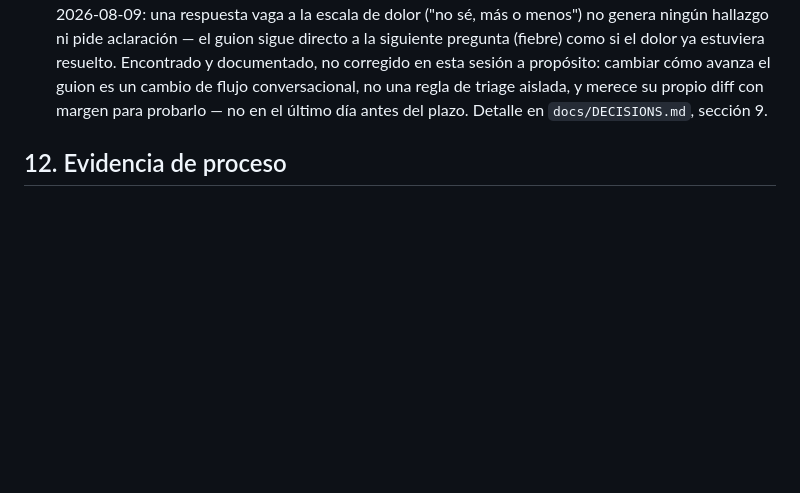
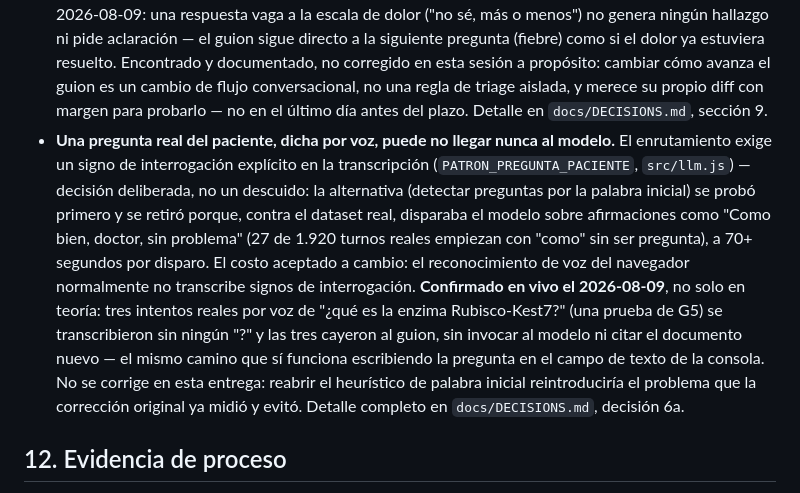
Before and after one commit to badgomez2727/postop-voice-agent, a Markdown page: INFORME.md, the part around the change. GitHub-like rendering; blank space fills up the shorter version.

```diff
--- a/INFORME.md
+++ b/INFORME.md
@@ -425,6 +425,23 @@ reportarlos:**
   una regla de triage aislada, y merece su propio diff con margen para
   probarlo — no en el último día antes del plazo. Detalle en
   `docs/DECISIONS.md`, sección 9.
+- **Una pregunta real del paciente, dicha por voz, puede no llegar nunca al
+  modelo.** El enrutamiento exige un signo de interrogación explícito en
+  la transcripción (`PATRON_PREGUNTA_PACIENTE`, `src/llm.js`) — decisión
+  deliberada, no un descuido: la alternativa (detectar preguntas por la
+  palabra inicial) se probó primero y se retiró porque, contra el dataset
+  real, disparaba el modelo sobre afirmaciones como "Como bien, doctor,
+  sin problema" (27 de 1.920 turnos reales empiezan con "como" sin ser
+  pregunta), a 70+ segundos por disparo. El costo aceptado a cambio: el
+  reconocimiento de voz del navegador normalmente no transcribe signos de
+  interrogación. **Confirmado en vivo el 2026-08-09**, no solo en teoría:
+  tres intentos reales por voz de "¿qué es la enzima Rubisco-Kest7?" (una
+  prueba de G5) se transcribieron sin ningún "?" y las tres cayeron al
+  guion, sin invocar al modelo ni citar el documento nuevo — el mismo
+  camino que sí funciona escribiendo la pregunta en el campo de texto de
+  la consola. No se corrige en esta entrega: reabrir el heurístico de
+  palabra inicial reintroduciría el problema que la corrección original ya
+  midió y evitó. Detalle completo en `docs/DECISIONS.md`, decisión 6a.
 
 ## 12. Evidencia de proceso
 
```
Also changed, not shown: docs/DECISIONS.md (+17 -0 lines), knowledge/prueba-g5-biologia.md (added, +21 -0 lines).
